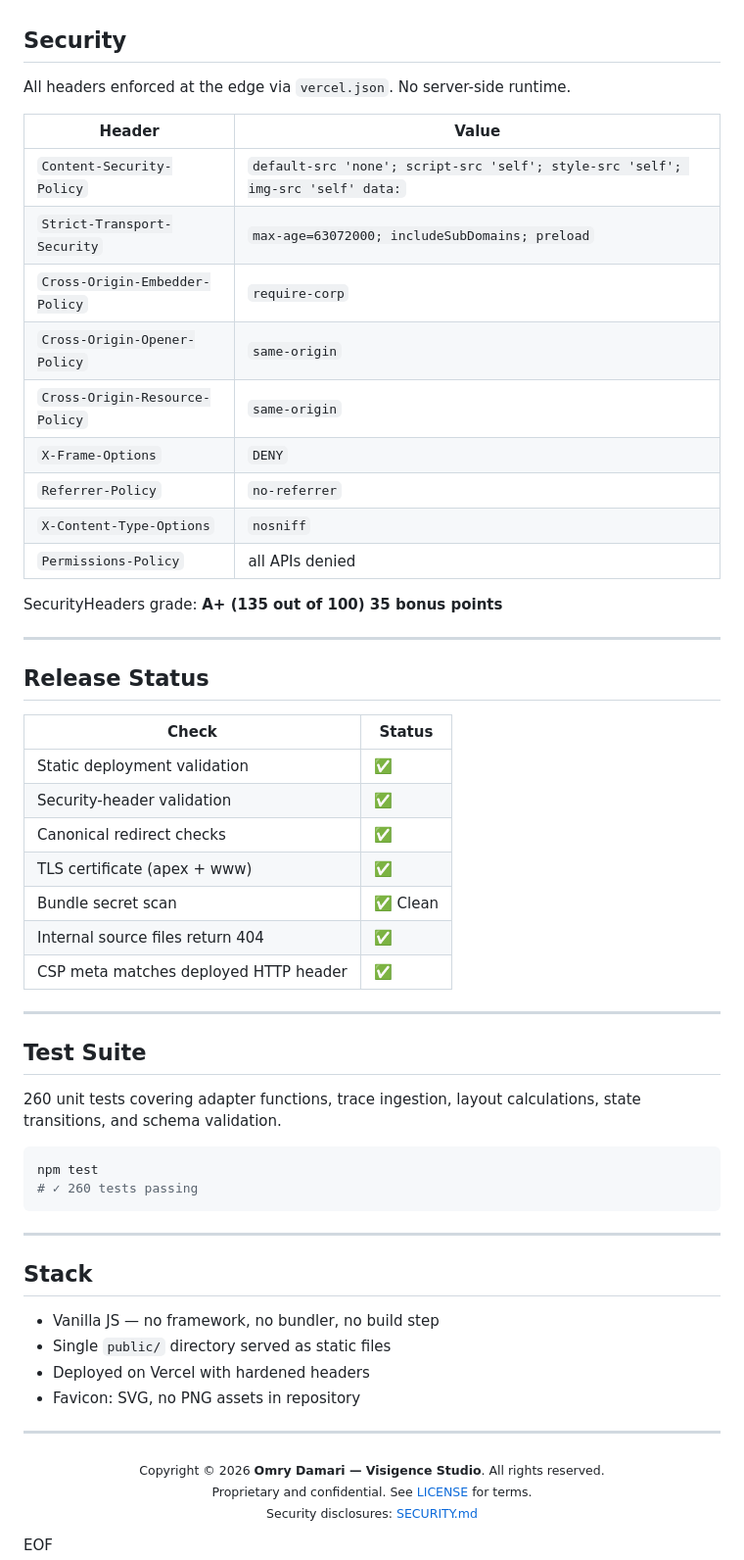
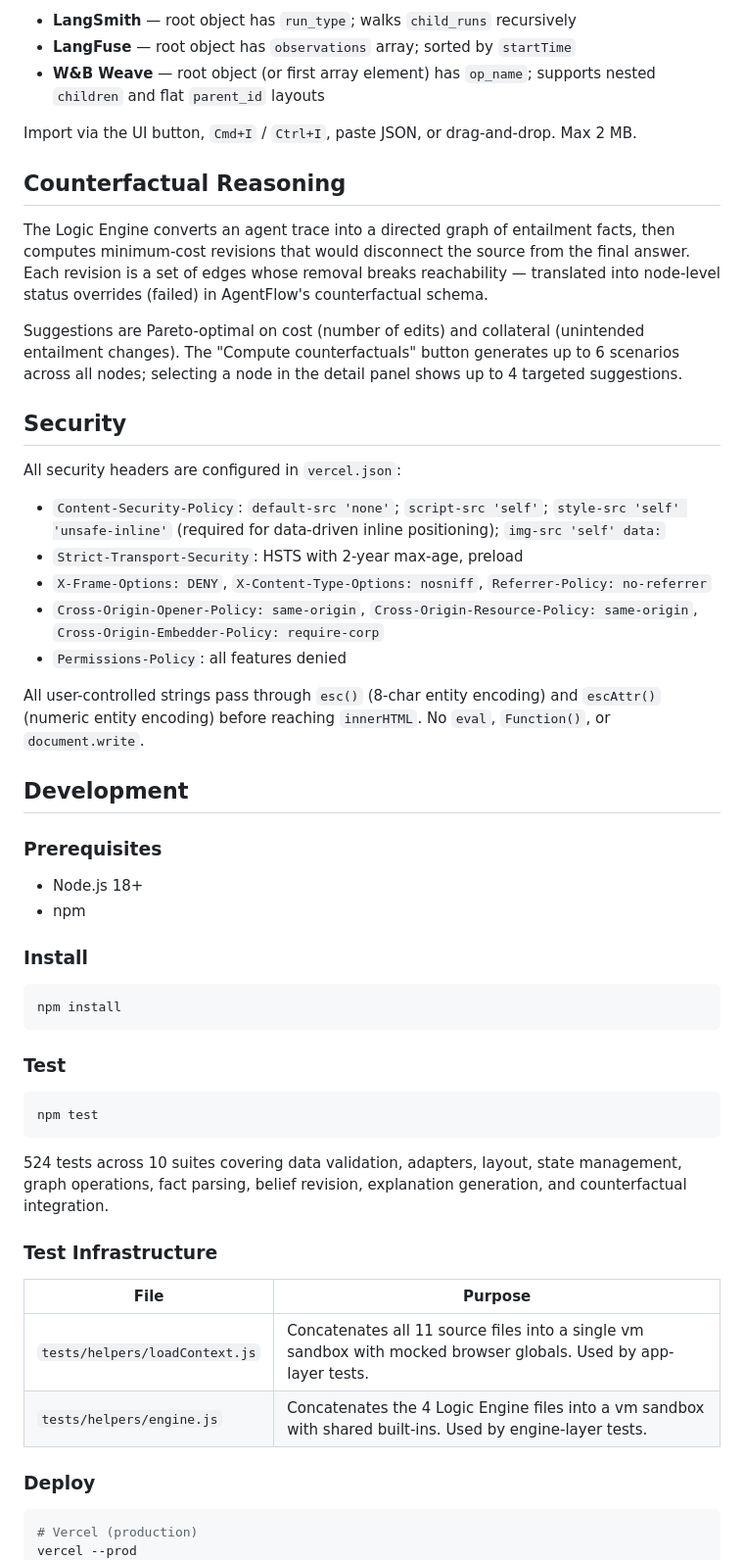
Before and after one commit to omryv/Agent-Flow, a Markdown page: README.md, the part around one of its changes. Shown at 98% size. Rendered like a GitHub page.

````diff
--- a/README.md
+++ b/README.md
@@ -46,64 +55,58 @@ constants.js
+- **LangSmith** — root object has `run_type`; walks `child_runs` recursively
+- **LangFuse** — root object has `observations` array; sorted by `startTime`
+- **W&B Weave** — root object (or first array element) has `op_name`; supports nested `children` and flat `parent_id` layouts
+
+Import via the UI button, `Cmd+I` / `Ctrl+I`, paste JSON, or drag-and-drop. Max 2 MB.
+
+## Counterfactual Reasoning
+
+The Logic Engine converts an agent trace into a directed graph of entailment facts, then computes minimum-cost revisions that would disconnect the source from the final answer. Each revision is a set of edges whose removal breaks reachability — translated into node-level status overrides (failed) in AgentFlow's counterfactual schema.
+
+Suggestions are Pareto-optimal on cost (number of edits) and collateral (unintended entailment changes). The "Compute counterfactuals" button generates up to 6 scenarios across all nodes; selecting a node in the detail panel shows up to 4 targeted suggestions.
+
 ## Security
 
-All headers enforced at the edge via `vercel.json`. No server-side runtime.
+All security headers are configured in `vercel.json`:
 
-| Header | Value |
-|---|---|
-| `Content-Security-Policy` | `default-src 'none'; script-src 'self'; style-src 'self'; img-src 'self' data:` |
-| `Strict-Transport-Security` | `max-age=63072000; includeSubDomains; preload` |
-| `Cross-Origin-Embedder-Policy` | `require-corp` |
-| `Cross-Origin-Opener-Policy` | `same-origin` |
-| `Cross-Origin-Resource-Policy` | `same-origin` |
-| `X-Frame-Options` | `DENY` |
-| `Referrer-Policy` | `no-referrer` |
-| `X-Content-Type-Options` | `nosniff` |
-| `Permissions-Policy` | all APIs denied |
+- `Content-Security-Policy`: `default-src 'none'`; `script-src 'self'`; `style-src 'self' 'unsafe-inline'` (required for data-driven inline positioning); `img-src 'self' data:`
+- `Strict-Transport-Security`: HSTS with 2-year max-age, preload
+- `X-Frame-Options: DENY`, `X-Content-Type-Options: nosniff`, `Referrer-Policy: no-referrer`
+- `Cross-Origin-Opener-Policy: same-origin`, `Cross-Origin-Resource-Policy: same-origin`, `Cross-Origin-Embedder-Policy: require-corp`
+- `Permissions-Policy`: all features denied
 
-SecurityHeaders grade: **A+ (135 out of 100) 35 bonus points**
+All user-controlled strings pass through `esc()` (8-char entity encoding) and `escAttr()` (numeric entity encoding) before reaching `innerHTML`. No `eval`, `Function()`, or `document.write`.
 
----
+## Development
 
-## Release Status
+### Prerequisites
 
-| Check | Status |
-|---|---|
-| Static deployment validation | ✅ |
-| Security-header validation | ✅ |
-| Canonical redirect checks | ✅ |
-| TLS certificate (apex + www) | ✅ |
-| Bundle secret scan | ✅ Clean |
-| Internal source files return 404 | ✅ |
-| CSP meta matches deployed HTTP header | ✅ |
+- Node.js 18+
+- npm
 
----
+### Install
 
-## Test Suite
+```bash
+npm install
+```
 
-260 unit tests covering adapter functions, trace ingestion, layout calculations,
-state transitions, and schema validation.
+### Test
 
 ```bash
 npm test
-# ✓ 260 tests passing
 ```
 
----
+524 tests across 10 suites covering data validation, adapters, layout, state management, graph operations, fact parsing, belief revision, explanation generation, and counterfactual integration.
 
-## Stack
+### Test Infrastructure
 
-- Vanilla JS — no framework, no bundler, no build step
-- Single `public/` directory served as static files
-- Deployed on Vercel with hardened headers
-- Favicon: SVG, no PNG assets in repository
+| File | Purpose |
+|---|---|
+| `tests/helpers/loadContext.js` | Concatenates all 11 source files into a single vm sandbox with mocked browser globals. Used by app-layer tests. |
+| `tests/helpers/engine.js` | Concatenates the 4 Logic Engine files into a vm sandbox with shared built-ins. Used by engine-layer tests. |
 
----
+### Deploy
 
-<p align="center">
-  <sub>
-    Copyright © 2026 <b>Omry Damari — Visigence Studio</b>. All rights reserved.<br>
-    Proprietary and confidential. See <a href="./LICENSE">LICENSE</a> for terms.<br>
-    Security disclosures: <a href="./SECURITY.md">SECURITY.md</a>
-  </sub>
-</p>
-EOF
+```bash
+# Vercel (production)
+vercel --prod
 
````
Also changed, not shown: other parts of README.md (+105 -41 lines).
